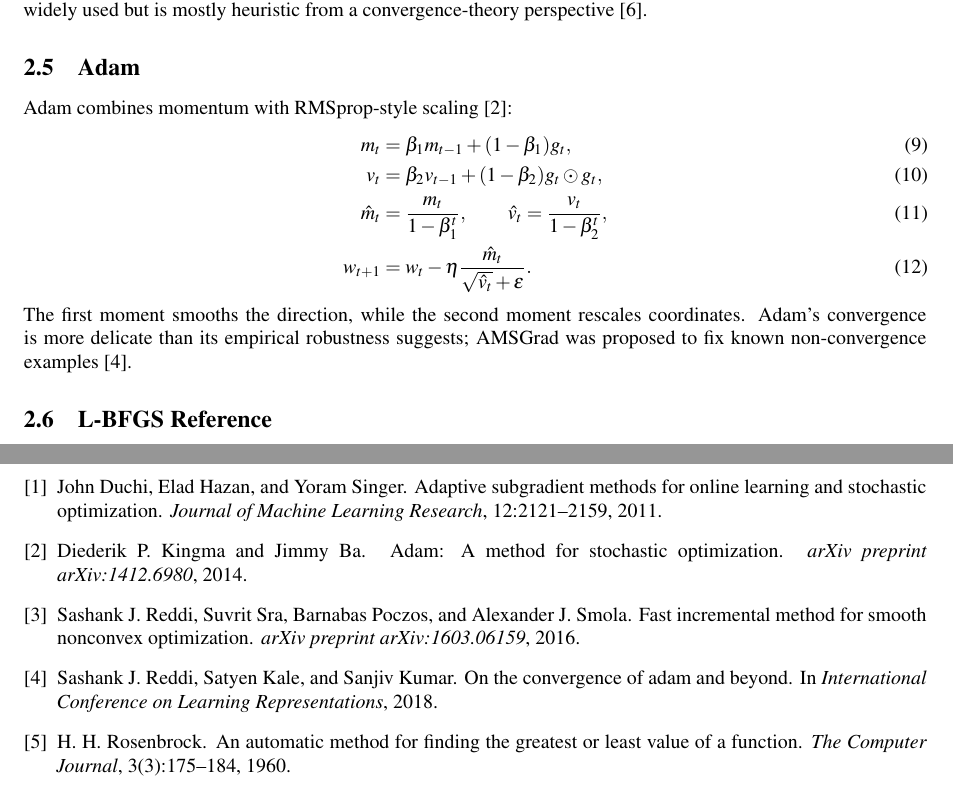
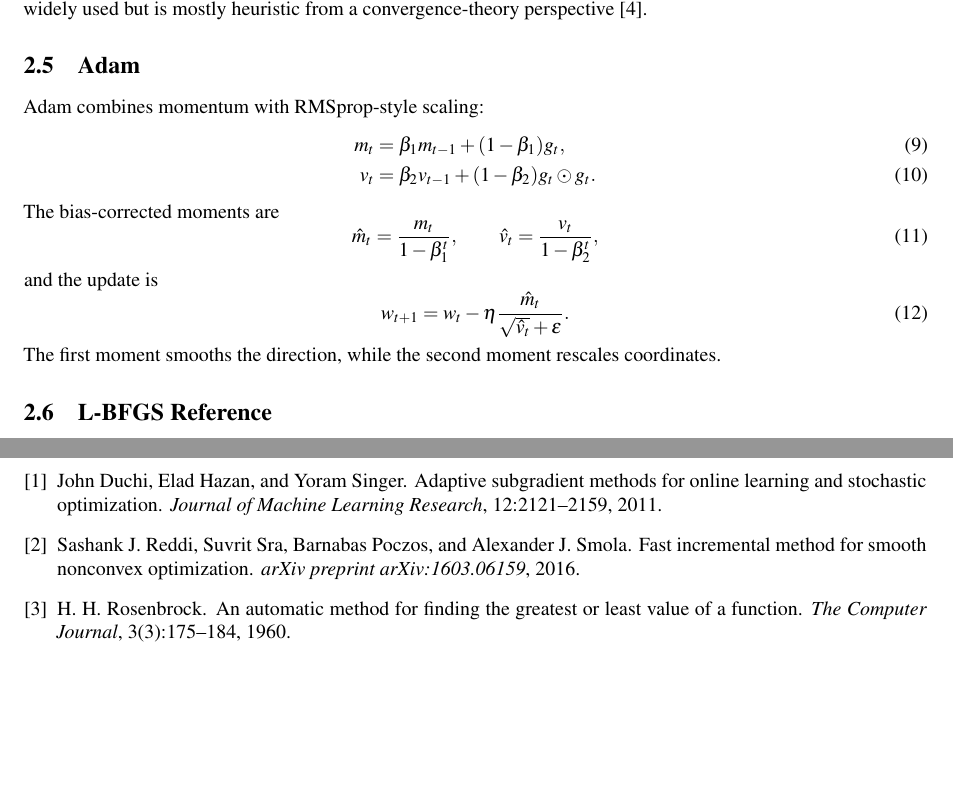
Before and after one commit to erionkr/Adaptive-Methods-Project, a LaTeX document (report/main.tex): two parts of pages 2 and 7 of 7, joined at a grey line, cut so that both start at the same text, the shorter picture padded with empty space. Compiled offline with pdfLaTeX.

Commit message:
Format Adam equations in report

```diff
--- a/report/main.tex
+++ b/report/main.tex
@@ -102,15 +102,21 @@ RMSprop uses an exponential moving average of squared gradients:
 Unlike Adagrad, it forgets old gradients and can react faster when the local geometry changes. The method is widely used but is mostly heuristic from a convergence-theory perspective~\citep{ruder2016overview}.
 
 \subsection{Adam}
-Adam combines momentum with RMSprop-style scaling~\citep{kingma2014adam}:
+Adam combines momentum with RMSprop-style scaling:
 \begin{align}
     m_t &= \beta_1 m_{t-1}+(1-\beta_1)g_t,\\
-    v_t &= \beta_2 v_{t-1}+(1-\beta_2)g_t\odot g_t,\\
-    \hat m_t &= \frac{m_t}{1-\beta_1^t},\qquad
-    \hat v_t = \frac{v_t}{1-\beta_2^t},\\
-    w_{t+1} &= w_t-\eta \frac{\hat m_t}{\sqrt{\hat v_t}+\epsilon}.
+    v_t &= \beta_2 v_{t-1}+(1-\beta_2)g_t\odot g_t.
 \end{align}
-The first moment smooths the direction, while the second moment rescales coordinates. Adam's convergence is more delicate than its empirical robustness suggests; AMSGrad was proposed to fix known non-convergence examples~\citep{reddi2018convergence}.
+The bias-corrected moments are
+\begin{equation}
+    \hat m_t = \frac{m_t}{1-\beta_1^t},\qquad
+    \hat v_t = \frac{v_t}{1-\beta_2^t},
+\end{equation}
+and the update is
+\begin{equation}
+    w_{t+1} = w_t-\eta \frac{\hat m_t}{\sqrt{\hat v_t}+\epsilon}.
+\end{equation}
+The first moment smooths the direction, while the second moment rescales coordinates.
 
 \subsection{L-BFGS Reference}
 Quasi-Newton methods approximate curvature information using gradients and function values. In the classical BFGS form, the approximation $B_k$ to the Hessian is updated so that it satisfies the secant equation
```
Also changed, not shown: report/main.pdf.
